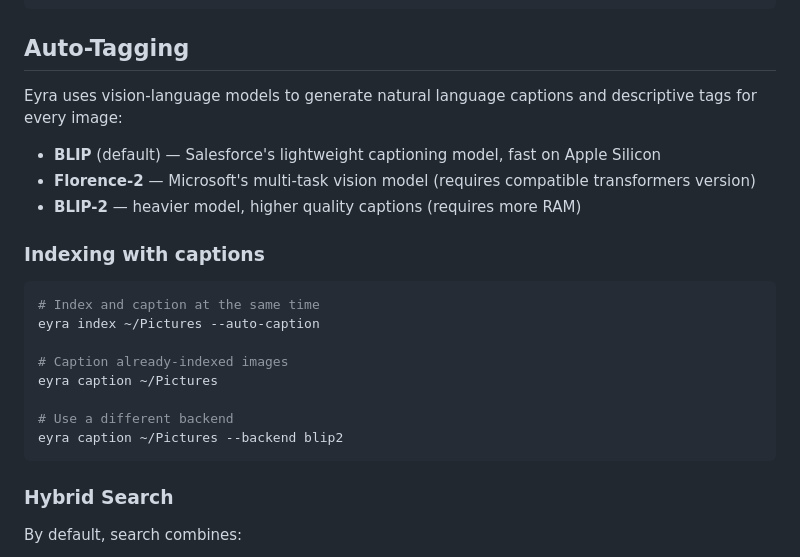
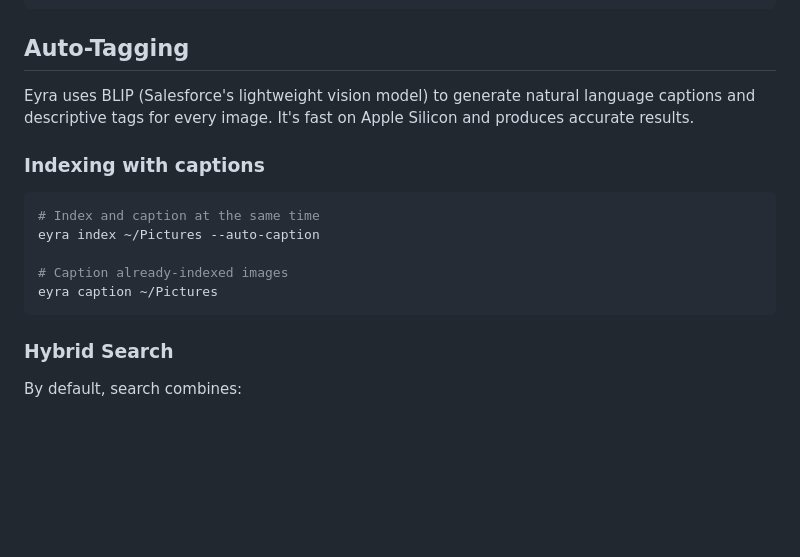
Before and after one commit to 4thul0krishn4/Eyra, a Markdown page: README.md, the part around the change. GitHub-like rendering; blank space fills up the shorter version.

Commit message:
docs: simplify auto-tagging section, remove unsupported backends

````diff
--- a/README.md
+++ b/README.md
@@ -66,11 +66,7 @@ eyra serve                             # Start web UI at localhost:8080
 
 ## Auto-Tagging
 
-Eyra uses vision-language models to generate natural language captions and descriptive tags for every image:
-
-- **BLIP** (default) — Salesforce's lightweight captioning model, fast on Apple Silicon
-- **Florence-2** — Microsoft's multi-task vision model (requires compatible transformers version)
-- **BLIP-2** — heavier model, higher quality captions (requires more RAM)
+Eyra uses BLIP (Salesforce's lightweight vision model) to generate natural language captions and descriptive tags for every image. It's fast on Apple Silicon and produces accurate results.
 
 ### Indexing with captions
 
@@ -80,9 +76,6 @@ eyra index ~/Pictures --auto-caption
 
 # Caption already-indexed images
 eyra caption ~/Pictures
-
-# Use a different backend
-eyra caption ~/Pictures --backend blip2
 ```
 
 ### Hybrid Search
````
